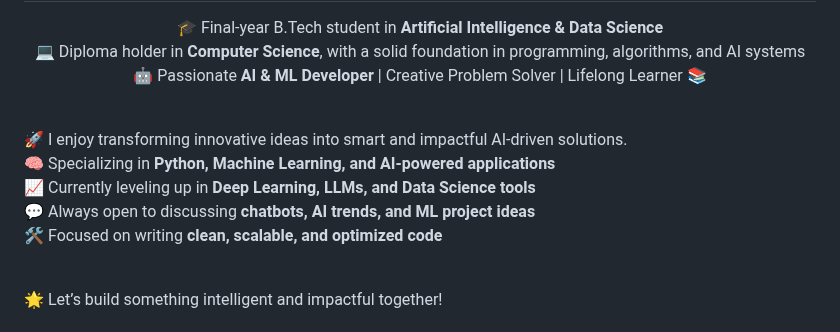
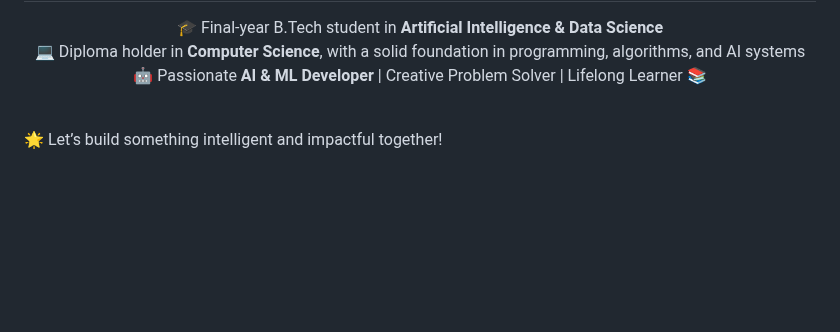
Before and after one commit to Sivanesanbalu/Sivanesanbalu, a Markdown page: README.md, the part around the change. Drawn GitHub-style; blank space fills up the shorter version.

```diff
--- a/README.md
+++ b/README.md
@@ -9,11 +9,6 @@
   💻 Diploma holder in <strong>Computer Science</strong>, with a solid foundation in programming, algorithms, and AI systems<br>
   🤖 Passionate <strong>AI & ML Developer</strong> | Creative Problem Solver | Lifelong Learner 📚<br><br>
 
-  🚀 I enjoy transforming innovative ideas into smart and impactful AI-driven solutions.<br>
-  🧠 Specializing in <strong>Python, Machine Learning, and AI-powered applications</strong><br>
-  📈 Currently leveling up in <strong>Deep Learning, LLMs, and Data Science tools</strong><br>
-  💬 Always open to discussing <strong>chatbots, AI trends, and ML project ideas</strong><br>
-  🛠️ Focused on writing <strong>clean, scalable, and optimized code</strong><br><br>
 
   🌟 Let’s build something intelligent and impactful together!
 </p>
```
